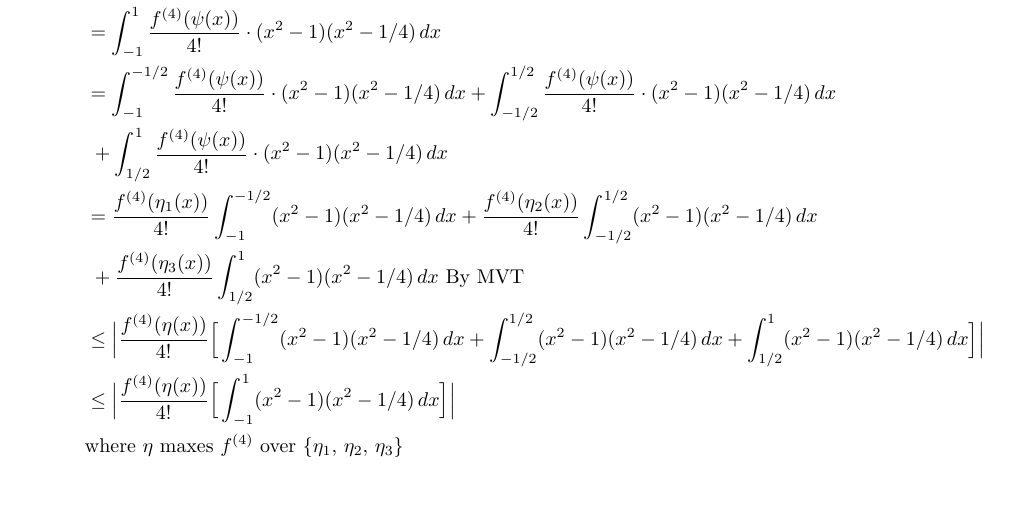
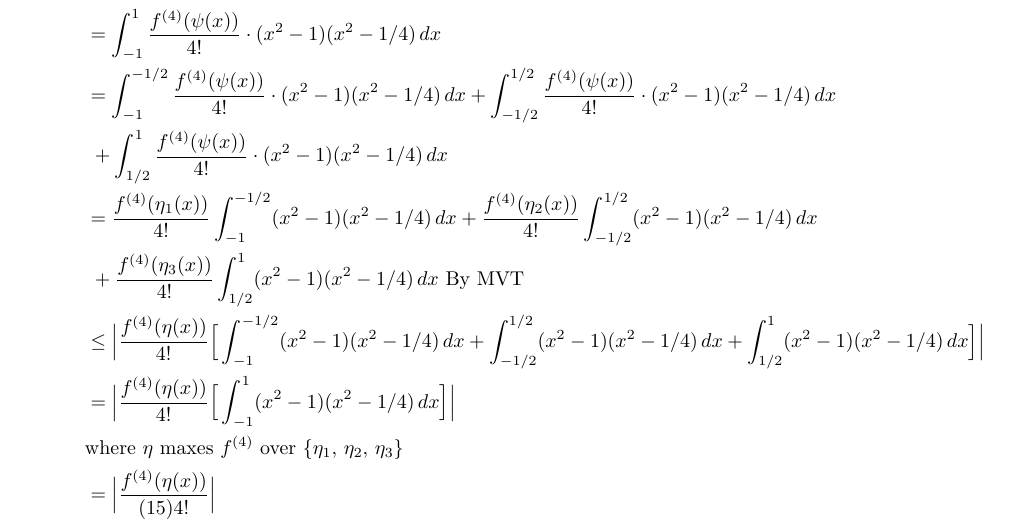
Before and after one commit to poonkeegan/school, a LaTeX document (cscd37/assgn2.tex): part of page 10 of 10, cut so that both start at the same text, the shorter picture padded with empty space. Compiled offline with pdfLaTeX.

Commit message:
Mon Mar 12 15:49:24 EDT 2018

```diff
--- a/cscd37/assgn2.tex
+++ b/cscd37/assgn2.tex
@@ -344,8 +344,9 @@ poonkeeg\\
                 &= \frac{f^{(4)}(\eta_1(x))}{4!} \int_{-1}^{-1/2} (x^2 - 1)(x^2 - 1/4) \, dx +\frac{f^{(4)}(\eta_2(x))}{4!} \int_{-1/2}^{1/2}  (x^2 - 1)(x^2 - 1/4) \, dx \\
                 &\; +\frac{f^{(4)}(\eta_3(x))}{4!}  \int_{1/2}^{1} (x^2 - 1)(x^2 - 1/4) \, dx \text{ By MVT}\\
                 &\leq \Big| \frac{f^{(4)}(\eta(x))}{4!} \Big[ \int_{-1}^{-1/2} (x^2 - 1)(x^2 - 1/4) \, dx +\int_{-1/2}^{1/2}  (x^2 - 1)(x^2 - 1/4) \, dx +\int_{1/2}^{1} (x^2 - 1)(x^2 - 1/4) \, dx \Big] \Big| \\
-                &\leq \Big| \frac{f^{(4)}(\eta(x))}{4!} \Big[ \int_{-1}^{1} (x^2 - 1)(x^2 - 1/4) \, dx \Big] \Big| \\
+                &= \Big| \frac{f^{(4)}(\eta(x))}{4!} \Big[ \int_{-1}^{1} (x^2 - 1)(x^2 - 1/4) \, dx \Big] \Big| \\
                 &\text{where $\eta$ maxes $f^{(4)}$ over $\{ \eta_1,\, \eta_2,\, \eta_3 \}$}\\
+                &= \Big| \frac{f^{(4)}(\eta(x))}{(15)4!}\Big| \\
             \end{align*}
         \end{enumerate}
 \end{enumerate}
```
Also changed, not shown: cscd37/assgn2.pdf.
